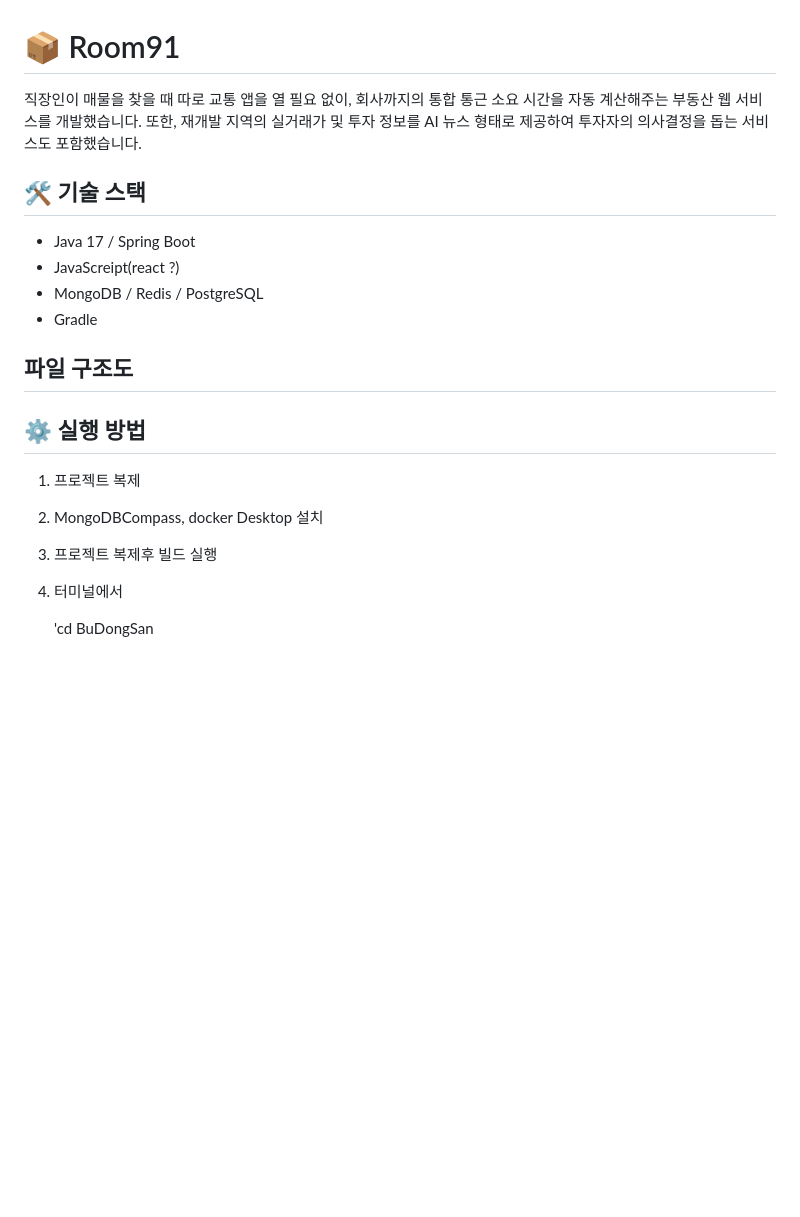
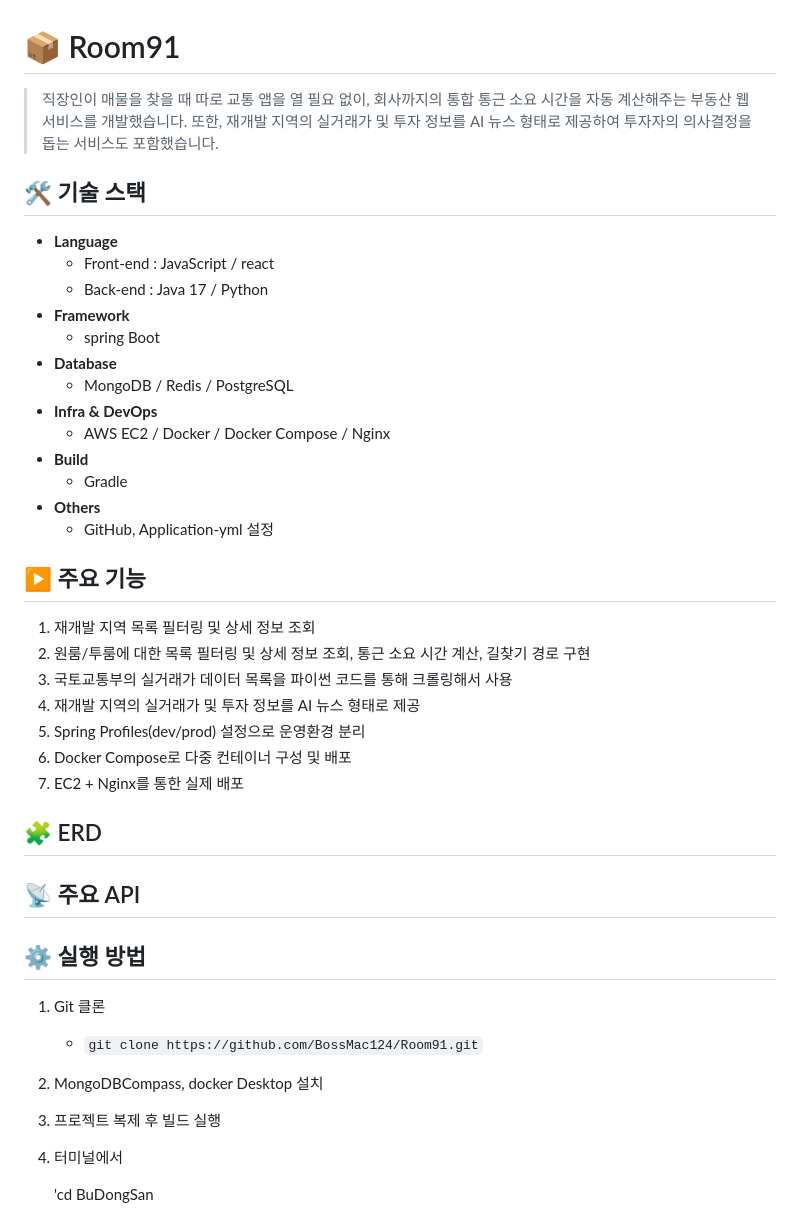
Before and after one commit to BossMac124/Room91, a Markdown page: README.md, the part around the change. Drawn GitHub-style; blank space fills up the shorter version.

Commit message:
docs: README 작성 - 1차 수정

````diff
--- a/README.md
+++ b/README.md
@@ -1,25 +1,45 @@
 # 📦 Room91
 
-직장인이 매물을 찾을 때 따로 교통 앱을 열 필요 없이, 회사까지의 통합 통근 소요 시간을 자동 계산해주는 부동산 웹 서비스를 개발했습니다.
+> 직장인이 매물을 찾을 때 따로 교통 앱을 열 필요 없이, 회사까지의 통합 통근 소요 시간을 자동 계산해주는 부동산 웹 서비스를 개발했습니다.
 또한, 재개발 지역의 실거래가 및 투자 정보를 AI 뉴스 형태로 제공하여 투자자의 의사결정을 돕는 서비스도 포함했습니다.
 
 ## 🛠 기술 스택
-- Java 17 / Spring Boot
-- JavaScreipt(react ?)
-- MongoDB / Redis / PostgreSQL
-- Gradle
+- **Language**
+  - Front-end : JavaScript / react
+  - Back-end : Java 17 / Python
+- **Framework**
+  - spring Boot
+- **Database**
+  - MongoDB / Redis / PostgreSQL
+- **Infra & DevOps**
+  - AWS EC2 / Docker / Docker Compose / Nginx
+- **Build**
+  - Gradle
+- **Others**
+  - GitHub, Application-yml 설정
 
-## 파일 구조도
+## ▶️ 주요 기능
+1. 재개발 지역 목록 필터링 및 상세 정보 조회
+2. 원룸/투룸에 대한 목록 필터링 및 상세 정보 조회, 통근 소요 시간 계산, 길찾기 경로 구현
+3. 국토교통부의 실거래가 데이터 목록을 파이썬 코드를 통해 크롤링해서 사용
+4. 재개발 지역의 실거래가 및 투자 정보를 AI 뉴스 형태로 제공
+5. Spring Profiles(dev/prod) 설정으로 운영환경 분리
+6. Docker Compose로 다중 컨테이너 구성 및 배포
+7. EC2 + Nginx를 통한 실제 배포
 
+## 🧩 ERD
+
+## 📡 주요 API
 
 
 ## ⚙️ 실행 방법
 
-1. 프로젝트 복제
+1. Git 클론
+   - ```git clone https://github.com/BossMac124/Room91.git```
 
 2. MongoDBCompass, docker Desktop 설치
 
-3. 프로젝트 복제후 빌드 실행
+3. 프로젝트 복제 후 빌드 실행
 
 4. 터미널에서
 
````
